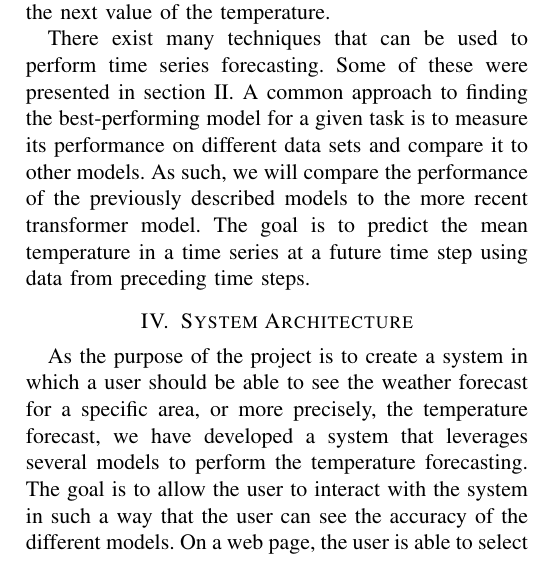
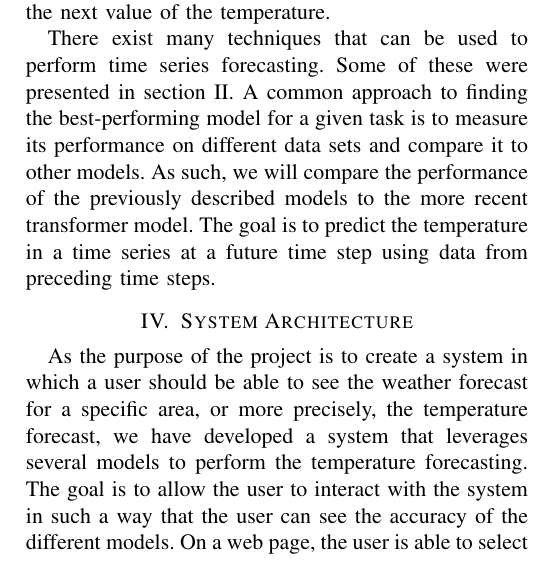
Before and after one commit to chhoumann/P6, a LaTeX paper (master.tex, which reads sections/preliminaries.tex): part of one column of page 5 of 12, cut so that both start at the same text. Compiled offline with pdfLaTeX; a missing font is replaced by an installed copy or a similar font; a LaTeX package or settings file that is missing is left out.

Commit message:
Update preliminaries.tex

```diff
--- a/sections/preliminaries.tex
+++ b/sections/preliminaries.tex
@@ -18,4 +18,4 @@ That is, we predict some target feature value at a future time step, for example
 There exist many techniques that can be used to perform time series forecasting. Some of these were presented in section \ref{sec:relatedwork}.
 A common approach to finding the best-performing model for a given task is to measure its performance on different data sets and compare it to other models.
 As such, we will compare the performance of the previously described models to the more recent transformer model.
-The goal is to predict the mean temperature in a time series at a future time step using data from preceding time steps.
+The goal is to predict the temperature in a time series at a future time step using data from preceding time steps.
```
